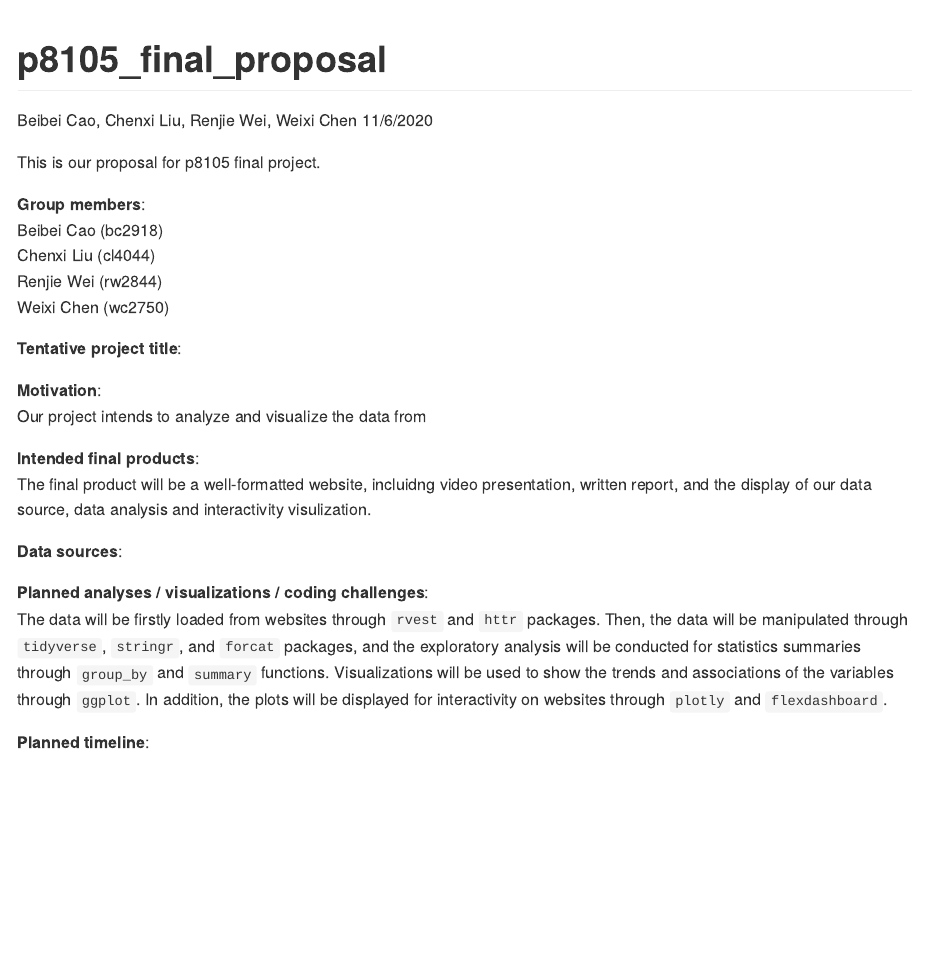
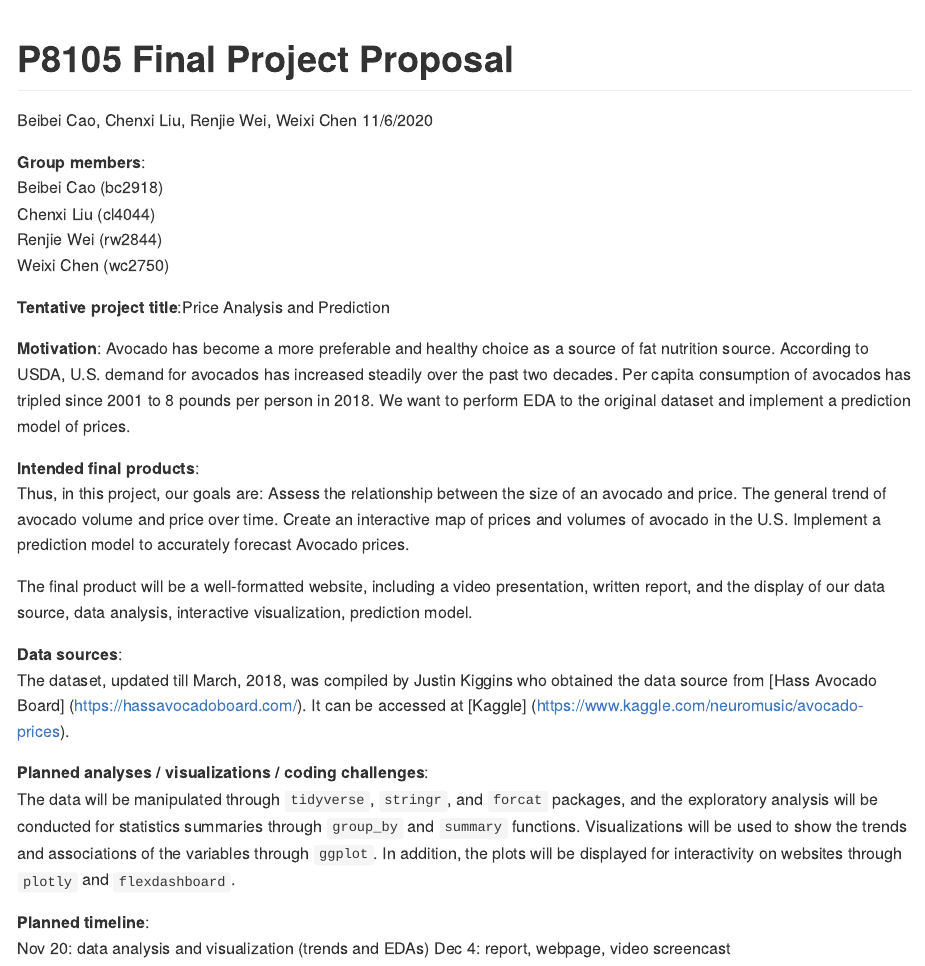
Before and after one commit to wc2750/AvocadoProj, an R Markdown document (p8105_final_proposal.Rmd): the page in a window 1100 px wide, from its top. The pictures show the output file p8105_final_proposal.md that the author committed with the source, drawn offline in the style of GitHub.

Commit message:
Draft for proposal

```diff
--- a/p8105_final_proposal.Rmd
+++ b/p8105_final_proposal.Rmd
@@ -1,11 +1,9 @@
 ---
-title: "p8105_final_proposal"
+title: "P8105 Final Project Proposal"
 author: "Beibei Cao, Chenxi Liu, Renjie Wei, Weixi Chen"
 date: "11/6/2020"
 output: github_document
 ---
-
-This is our proposal for p8105 final project.
 
 **Group members**:\
 Beibei Cao (bc2918)\
@@ -13,17 +11,25 @@ Chenxi Liu (cl4044)\
 Renjie Wei (rw2844)\
 Weixi Chen (wc2750)\
 
-**Tentative project title**:\
+**Tentative project title**:\Avocado Price Analysis and Prediction
 
-**Motivation**:\
-Our project intends to analyze and visualize the data from
+**Motivation**:\ Avocado has become a more preferable and healthy choice as a source of fat nutrition source. According to USDA, U.S. demand for avocados has increased steadily over the past two decades. Per capita consumption of avocados has tripled since 2001 to 8 pounds per person in 2018. We want to perform EDA to the original dataset and implement a prediction model of prices.
 
 **Intended final products**:\
-The final product will be a well-formatted website, incluidng video presentation, written report, and the display of our data source, data analysis and interactivity visulization.
+Thus, in this project, our goals are:
+Assess the relationship between the size of an avocado and price.
+The general trend of avocado volume and price over time.
+Create an interactive map of prices and volumes of avocado in the U.S.
+Implement a prediction model to accurately forecast Avocado prices.
+
+The final product will be a well-formatted website, including a video presentation, written report, and the display of our data source, data analysis, interactive visualization, prediction model.
 
 **Data sources**:\
+The dataset, updated till March, 2018, was compiled by Justin Kiggins who obtained the data source from [Hass Avocado Board] (https://hassavocadoboard.com/). It can be accessed at [Kaggle] (https://www.kaggle.com/neuromusic/avocado-prices).
 
 **Planned analyses / visualizations / coding challenges**:\
-The data will be firstly loaded from websites through `rvest` and `httr` packages. Then, the data will be manipulated through `tidyverse`, `stringr`, and `forcat` packages, and the exploratory analysis will be conducted for statistics summaries through `group_by` and `summary` functions. Visualizations will be used to show the trends and associations of the variables through `ggplot`. In addition, the plots will be displayed for interactivity on websites through `plotly` and `flexdashboard`.
+The data will be manipulated through `tidyverse`, `stringr`, and `forcat` packages, and the exploratory analysis will be conducted for statistics summaries through `group_by` and `summary` functions. Visualizations will be used to show the trends and associations of the variables through `ggplot`. In addition, the plots will be displayed for interactivity on websites through `plotly` and `flexdashboard`.
 
 **Planned timeline**:\
+Nov 20: data analysis and visualization (trends and EDAs)
+Dec 4: report, webpage, video screencast
```
Also changed, not shown: p8105_final_proposal.md.
